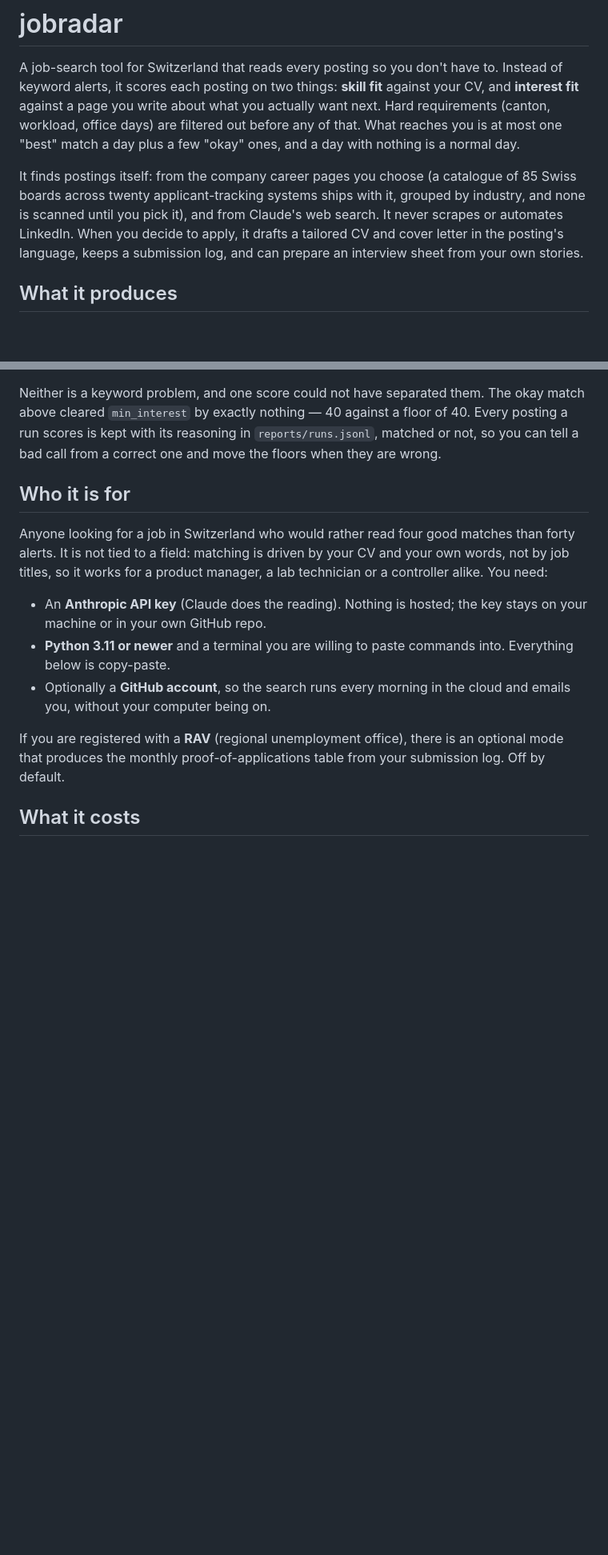
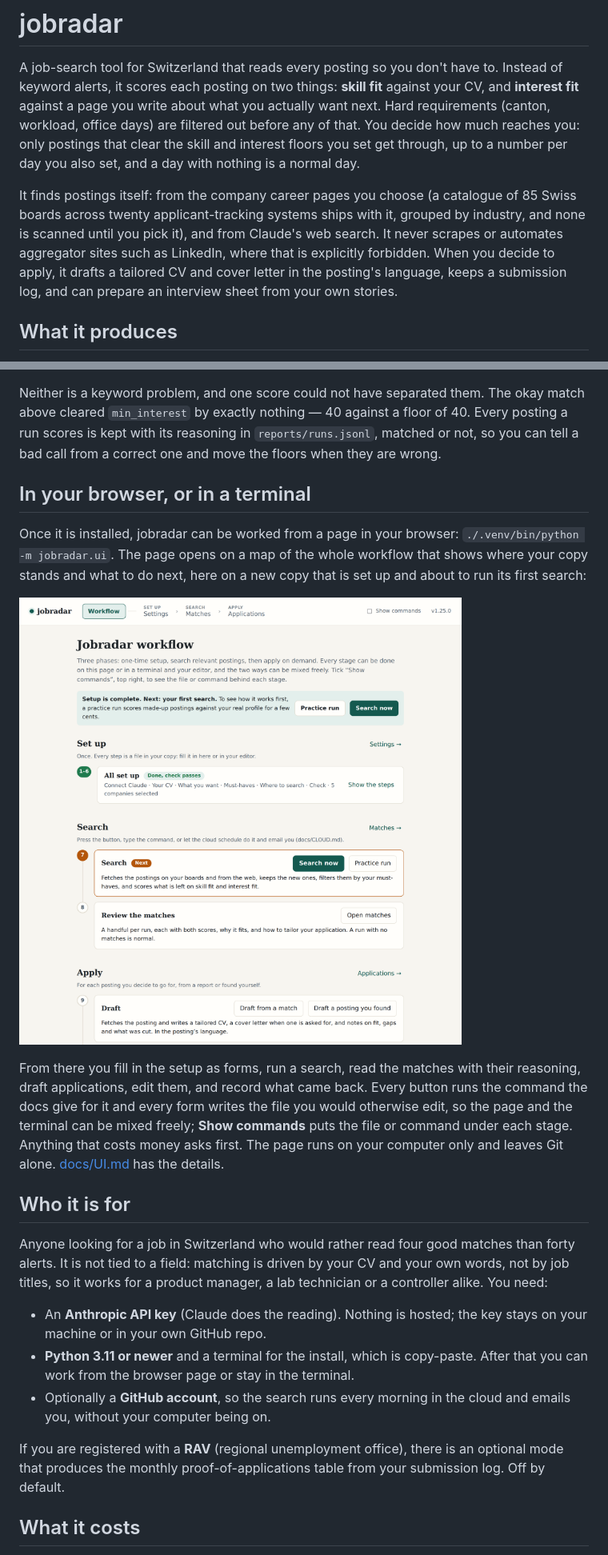
Before and after one commit to YingzhiVA/jobradar, a Markdown page: README.md, 2 parts joined by grey strips. Shown at 80% size. GitHub-like rendering; pictures changed too: docs/assets/ui-workflow.png (added); blank space fills up the shorter version.

Commit message:
README: show the browser interface

```diff
--- a/README.md
+++ b/README.md
@@ -4,16 +4,17 @@ A job-search tool for Switzerland that reads every posting so you don't have
 to. Instead of keyword alerts, it scores each posting on two things: **skill
 fit** against your CV, and **interest fit** against a page you write about
 what you actually want next. Hard requirements (canton, workload, office days)
-are filtered out before any of that. What reaches you is at most one "best"
-match a day plus a few "okay" ones, and a day with nothing is a normal day.
+are filtered out before any of that. You decide how much reaches you: only
+postings that clear the skill and interest floors you set get through, up to
+a number per day you also set, and a day with nothing is a normal day.
 
 It finds postings itself: from the company career pages you choose (a
 catalogue of 85 Swiss boards across twenty applicant-tracking systems ships
 with it, grouped by industry, and none is scanned until you pick it), and from
-Claude's web search. It never scrapes or automates LinkedIn. When you decide
-to apply, it drafts a tailored CV and cover letter in the posting's language,
-keeps a submission log, and can prepare an interview sheet from your own
-stories.
+Claude's web search. It never scrapes or automates aggregator sites such as
+LinkedIn, where that is explicitly forbidden. When you decide to apply, it
+drafts a tailored CV and cover letter in the posting's language, keeps a
+submission log, and can prepare an interview sheet from your own stories.
 
 ## What it produces
 
@@ -64,6 +65,23 @@ a floor of 40. Every posting a run scores is kept with its reasoning in
 `reports/runs.jsonl`, matched or not, so you can tell a bad call from a
 correct one and move the floors when they are wrong.
 
+## In your browser, or in a terminal
+
+Once it is installed, jobradar can be worked from a page in your browser:
+`./.venv/bin/python -m jobradar.ui`. The page opens on a map of the whole
+workflow that shows where your copy stands and what to do next, here on a
+new copy that is set up and about to run its first search:
+
+![The workflow page: setup done, the first search marked as next with a practice run beside it, then reviewing the matches and the apply stages](docs/assets/ui-workflow.png)
+
+From there you fill in the setup as forms, run a search, read the matches
+with their reasoning, draft applications, edit them, and record what came
+back. Every button runs the command the docs give for it and every form
+writes the file you would otherwise edit, so the page and the terminal can be
+mixed freely; **Show commands** puts the file or command under each stage.
+Anything that costs money asks first. The page runs on your computer only and
+leaves Git alone. [docs/UI.md](docs/UI.md) has the details.
+
 ## Who it is for
 
 Anyone looking for a job in Switzerland who would rather read four good
@@ -73,8 +91,9 @@ manager, a lab technician or a controller alike. You need:
 
 - An **Anthropic API key** (Claude does the reading). Nothing is hosted;
   the key stays on your machine or in your own GitHub repo.
-- **Python 3.11 or newer** and a terminal you are willing to paste commands
-  into. Everything below is copy-paste.
+- **Python 3.11 or newer** and a terminal for the install, which is
+  copy-paste. After that you can work from the browser page or stay in the
+  terminal.
 - Optionally a **GitHub account**, so the search runs every morning in the
   cloud and emails you, without your computer being on.
 
```
Also changed, not shown: other parts of README.md (+20 -0 lines).
